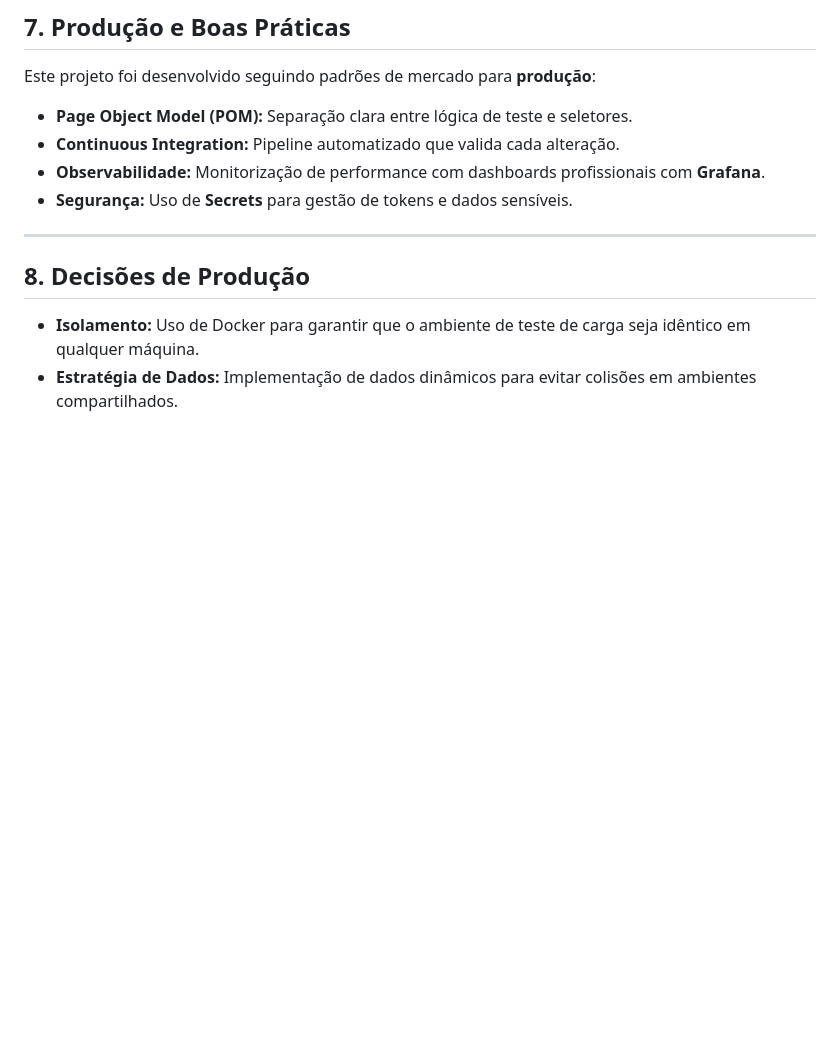
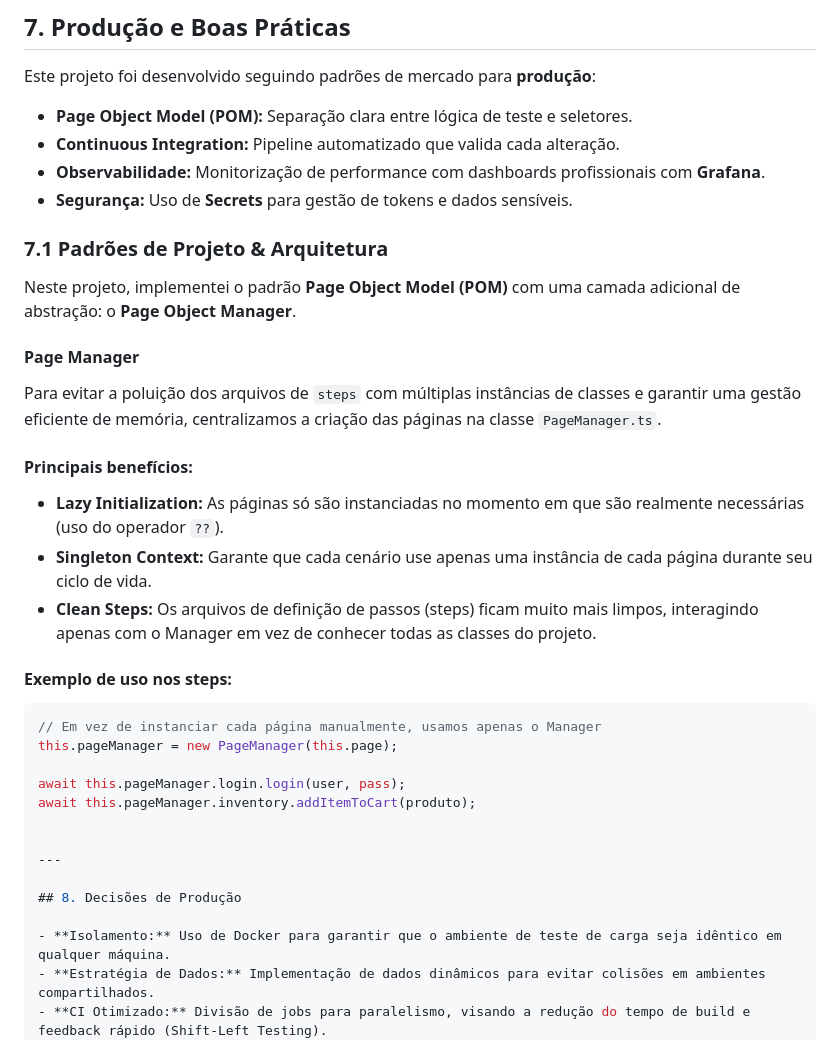
Before and after one commit to tiagonline/kit-qa-outsera, a Markdown page: README.MD, the part around the change. Drawn GitHub-style; blank space fills up the shorter version.

Commit message:
criação do pageManager

````diff
--- a/README.MD
+++ b/README.MD
@@ -222,6 +222,30 @@ Este projeto foi desenvolvido seguindo padrões de mercado para **produção**:
 - **Observabilidade:** Monitorização de performance com dashboards profissionais com **Grafana**.
 - **Segurança:** Uso de **Secrets** para gestão de tokens e dados sensíveis.
 
+### 7.1 Padrões de Projeto & Arquitetura
+
+Neste projeto, implementei o padrão **Page Object Model (POM)** com uma camada adicional de abstração: o **Page Object Manager**.
+
+#### Page Manager
+
+Para evitar a poluição dos arquivos de `steps` com múltiplas instâncias de classes e garantir uma gestão eficiente de memória, centralizamos a criação das páginas na classe `PageManager.ts`.
+
+#### Principais benefícios:
+
+- **Lazy Initialization:** As páginas só são instanciadas no momento em que são realmente necessárias (uso do operador `??`).
+- **Singleton Context:** Garante que cada cenário use apenas uma instância de cada página durante seu ciclo de vida.
+- **Clean Steps:** Os arquivos de definição de passos (steps) ficam muito mais limpos, interagindo apenas com o Manager em vez de conhecer todas as classes do projeto.
+
+#### Exemplo de uso nos steps:
+
+```ts
+// Em vez de instanciar cada página manualmente, usamos apenas o Manager
+this.pageManager = new PageManager(this.page);
+
+await this.pageManager.login.login(user, pass);
+await this.pageManager.inventory.addItemToCart(produto);
+
+
 ---
 
 ## 8. Decisões de Produção
````
